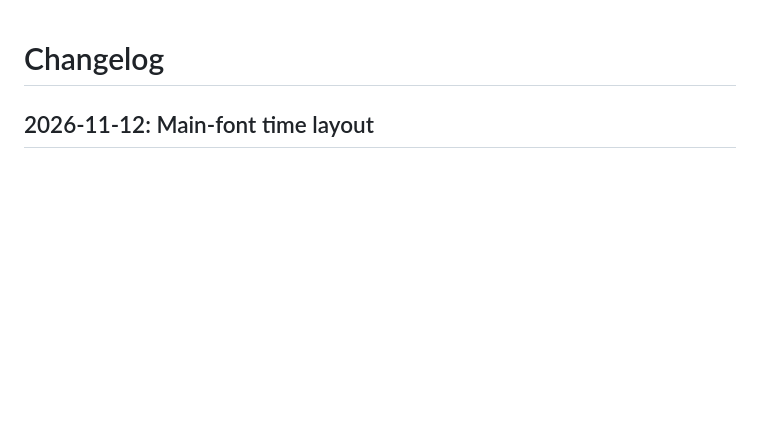
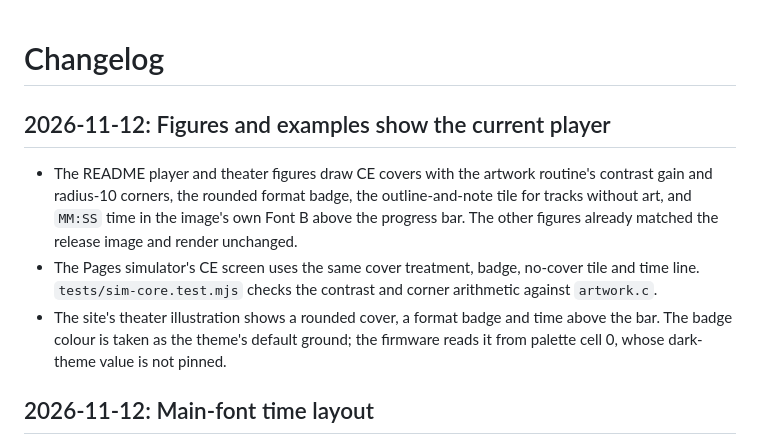
Before and after one commit to cfong2001/Fosi_DAP_Neo_CE, a Markdown page: CHANGES.md, the part around the change. GitHub-like rendering; blank space fills up the shorter version.

```diff
--- a/CHANGES.md
+++ b/CHANGES.md
@@ -1,4 +1,19 @@
 # Changelog
+
+## 2026-11-12: Figures and examples show the current player
+
+- The README player and theater figures draw CE covers with the artwork
+  routine's contrast gain and radius-10 corners, the rounded format badge,
+  the outline-and-note tile for tracks without art, and `MM:SS` time in the
+  image's own Font B above the progress bar. The other figures already
+  matched the release image and render unchanged.
+- The Pages simulator's CE screen uses the same cover treatment, badge,
+  no-cover tile and time line. `tests/sim-core.test.mjs` checks the
+  contrast and corner arithmetic against `artwork.c`.
+- The site's theater illustration shows a rounded cover, a format badge and
+  time above the bar. The badge colour is taken as the theme's default
+  ground; the firmware reads it from palette cell 0, whose dark-theme value
+  is not pinned.
 
 ## 2026-11-12: Main-font time layout
 
```
Also changed, not shown: README.md (+1 -1 lines), media/player.png, media/theater.png, 7 other files.
